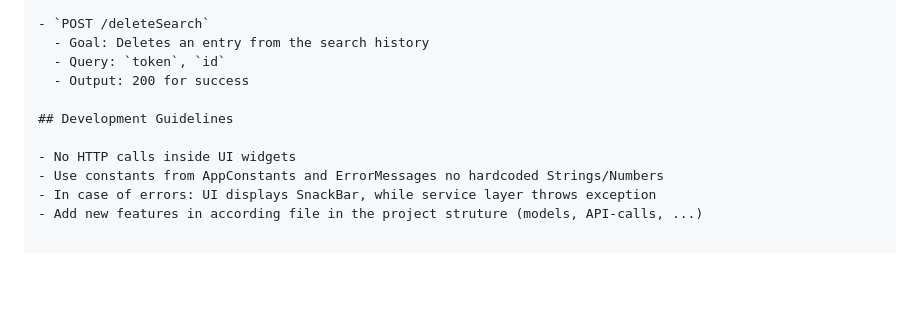
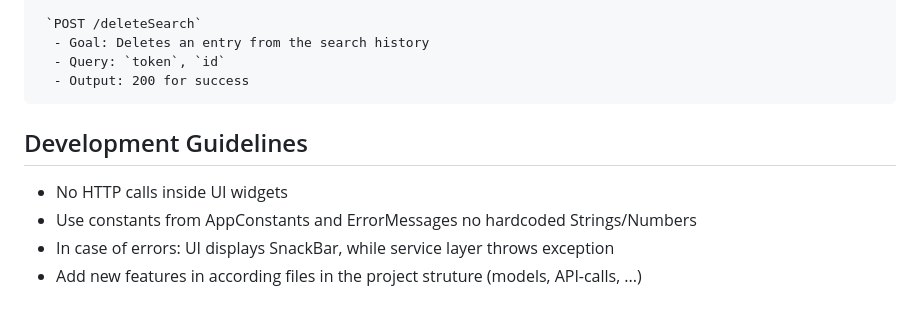
Before and after one commit to sofiazauner/colours-of-wine, a Markdown page: README.md, the part around the change printed below. Rendered like a GitHub page; blank space fills up the shorter version.

`````diff
--- a/README.md
+++ b/README.md
@@ -87,14 +87,15 @@ Backend API (Cloud Functions / HTTP)
   - Query: `token`
   - Output: list of StoredWine JSONs
 
-- `POST /deleteSearch`
+ `POST /deleteSearch`
   - Goal: Deletes an entry from the search history
   - Query: `token`, `id`
   - Output: 200 for success
+````
 
 ## Development Guidelines
 
 - No HTTP calls inside UI widgets
 - Use constants from AppConstants and ErrorMessages no hardcoded Strings/Numbers
 - In case of errors: UI displays SnackBar, while service layer throws exception
-- Add new features in according file in the project struture (models, API-calls, ...)
+- Add new features in according files in the project struture (models, API-calls, ...)
`````
Also changed, not shown: other parts of README.md (+30 -30 lines).
